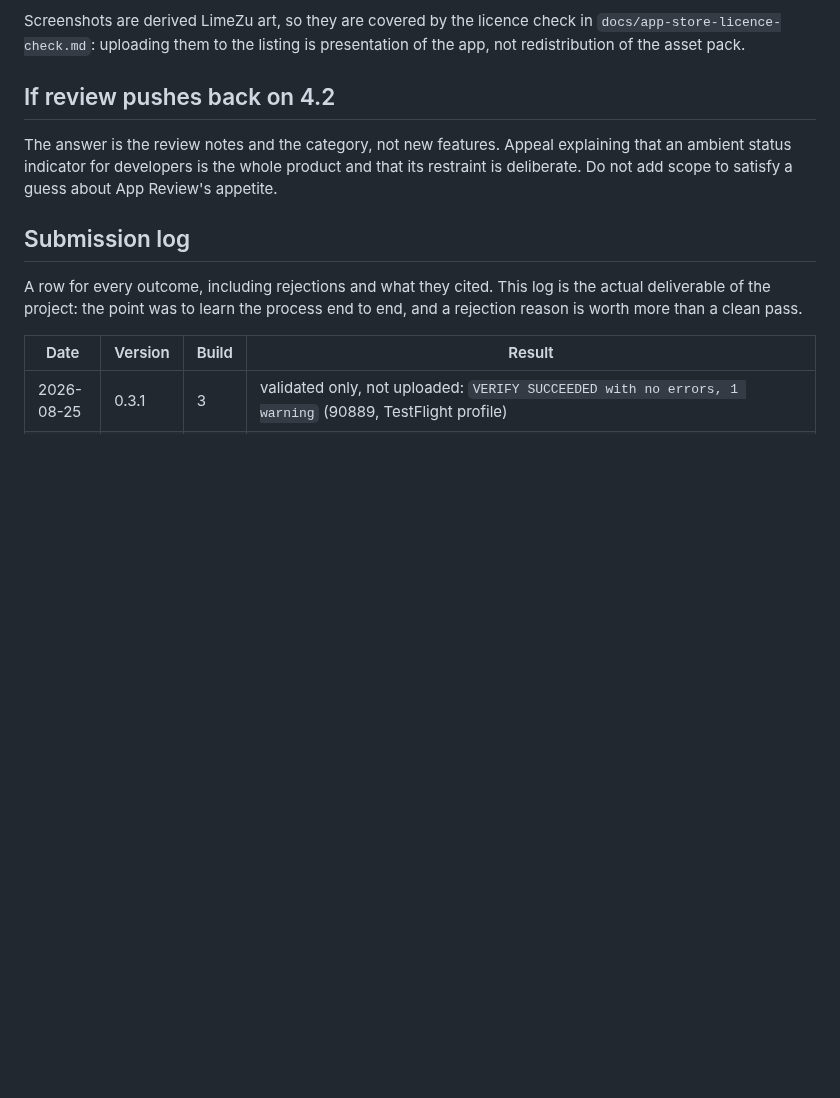
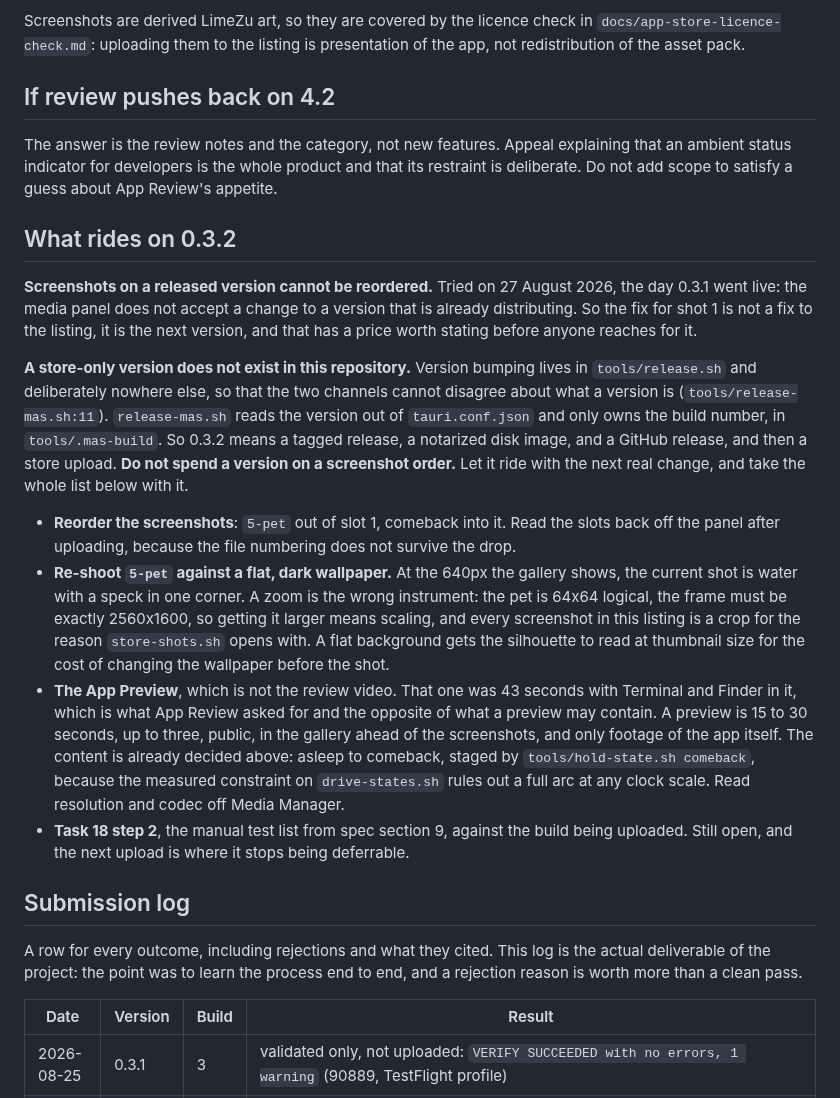
Before and after one commit to keepgoing-dev/momentum-mascot, a Markdown page: docs/app-store-listing.md, the part around the change. Rendered like a GitHub page; blank space fills up the shorter version.

Commit message:
Collect what 0.3.2 has to carry, and what it costs
Screenshots cannot be reordered on a distributing version, so shot 1 is fixed
by a version rather than by the listing. Worth writing down because the price
is not obvious: version bumping lives only in release.sh, so a store-only
0.3.2 does not exist here. It means a tag, a notarized disk image, a GitHub
release, and then an upload. Not worth spending on a screenshot order alone.

Co-Authored-By: Claude Opus 5 (1M context) <noreply@anthropic.com>

```diff
--- a/docs/app-store-listing.md
+++ b/docs/app-store-listing.md
@@ -529,6 +529,39 @@ The answer is the review notes and the category, not new features. Appeal explai
 an ambient status indicator for developers is the whole product and that its restraint is
 deliberate. Do not add scope to satisfy a guess about App Review's appetite.
 
+## What rides on 0.3.2
+
+**Screenshots on a released version cannot be reordered.** Tried on 27 August 2026, the day
+0.3.1 went live: the media panel does not accept a change to a version that is already
+distributing. So the fix for shot 1 is not a fix to the listing, it is the next version, and
+that has a price worth stating before anyone reaches for it.
+
+**A store-only version does not exist in this repository.** Version bumping lives in
+`tools/release.sh` and deliberately nowhere else, so that the two channels cannot disagree about
+what a version is (`tools/release-mas.sh:11`). `release-mas.sh` reads the version out of
+`tauri.conf.json` and only owns the build number, in `tools/.mas-build`. So 0.3.2 means a tagged
+release, a notarized disk image, and a GitHub release, and then a store upload. **Do not spend a
+version on a screenshot order.** Let it ride with the next real change, and take the whole list
+below with it.
+
+- **Reorder the screenshots**: `5-pet` out of slot 1, comeback into it. Read the slots back off
+  the panel after uploading, because the file numbering does not survive the drop.
+- **Re-shoot `5-pet` against a flat, dark wallpaper.** At the 640px the gallery shows, the
+  current shot is water with a speck in one corner. A zoom is the wrong instrument: the pet is
+  64x64 logical, the frame must be exactly 2560x1600, so getting it larger means scaling, and
+  every screenshot in this listing is a crop for the reason `store-shots.sh` opens with. A flat
+  background gets the silhouette to read at thumbnail size for the cost of changing the
+  wallpaper before the shot.
+- **The App Preview**, which is not the review video. That one was 43 seconds with Terminal and
+  Finder in it, which is what App Review asked for and the opposite of what a preview may
+  contain. A preview is 15 to 30 seconds, up to three, public, in the gallery ahead of the
+  screenshots, and only footage of the app itself. The content is already decided above:
+  asleep to comeback, staged by `tools/hold-state.sh comeback`, because the measured constraint
+  on `drive-states.sh` rules out a full arc at any clock scale. Read resolution and codec off
+  Media Manager.
+- **Task 18 step 2**, the manual test list from spec section 9, against the build being
+  uploaded. Still open, and the next upload is where it stops being deferrable.
+
 ## Submission log
 
 A row for every outcome, including rejections and what they cited. This log is the actual
```
